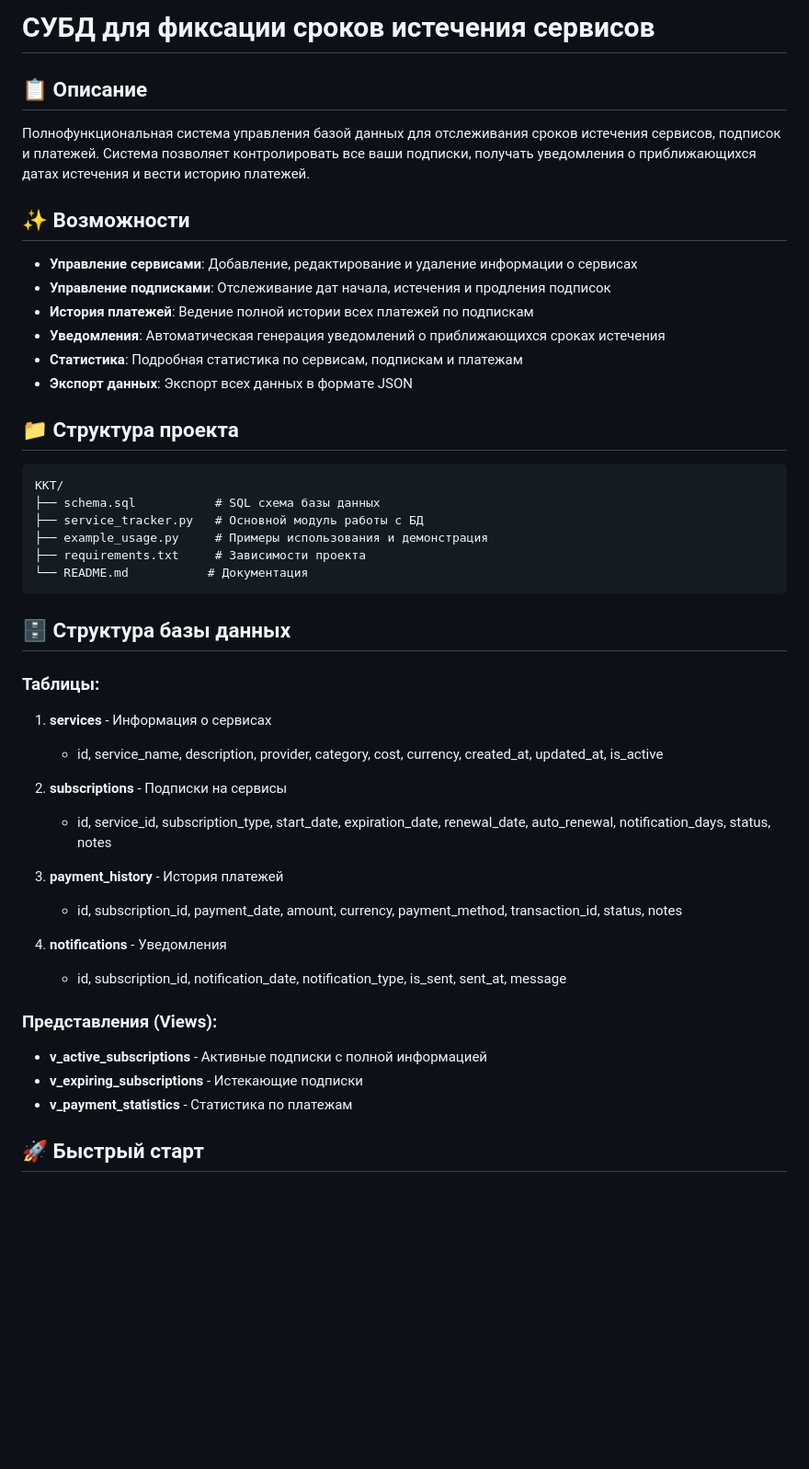
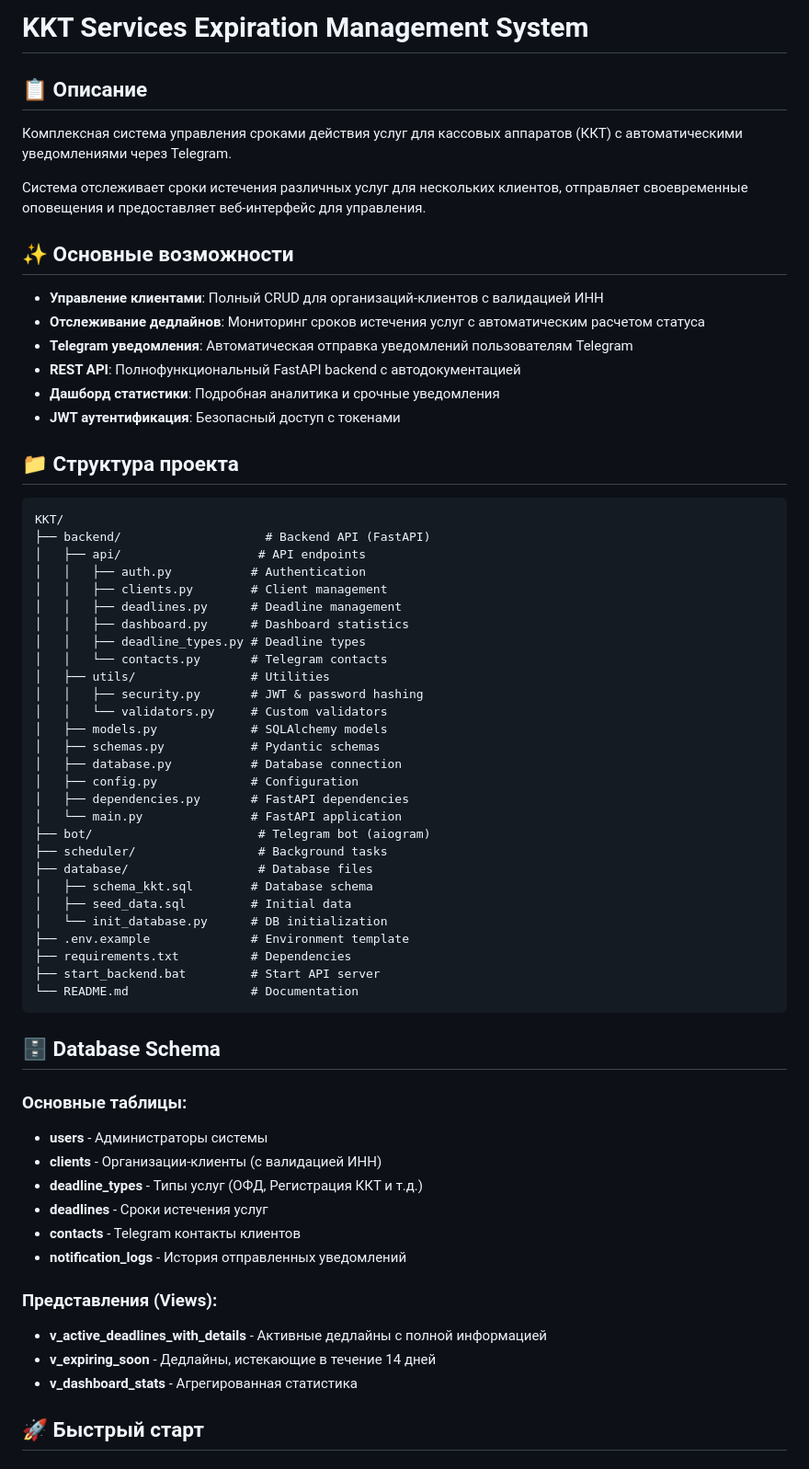
Before and after one commit to zhurbarv-hub/Qoders, a Markdown page: README.md, the part around the change. Shown at 92% size. GitHub-like rendering; blank space fills up the shorter version.

Commit message:
docs: Update README with actual project structure and features

````diff
--- a/README.md
+++ b/README.md
@@ -1,50 +1,69 @@
-# СУБД для фиксации сроков истечения сервисов
+# KKT Services Expiration Management System
 
 ## 📋 Описание
 
-Полнофункциональная система управления базой данных для отслеживания сроков истечения сервисов, подписок и платежей. Система позволяет контролировать все ваши подписки, получать уведомления о приближающихся датах истечения и вести историю платежей.
+Комплексная система управления сроками действия услуг для кассовых аппаратов (ККТ) с автоматическими уведомлениями через Telegram.
 
-## ✨ Возможности
+Система отслеживает сроки истечения различных услуг для нескольких клиентов, отправляет своевременные оповещения и предоставляет веб-интерфейс для управления.
 
-- **Управление сервисами**: Добавление, редактирование и удаление информации о сервисах
-- **Управление подписками**: Отслеживание дат начала, истечения и продления подписок
-- **История платежей**: Ведение полной истории всех платежей по подпискам
-- **Уведомления**: Автоматическая генерация уведомлений о приближающихся сроках истечения
-- **Статистика**: Подробная статистика по сервисам, подпискам и платежам
-- **Экспорт данных**: Экспорт всех данных в формате JSON
+## ✨ Основные возможности
+
+- **Управление клиентами**: Полный CRUD для организаций-клиентов с валидацией ИНН
+- **Отслеживание дедлайнов**: Мониторинг сроков истечения услуг с автоматическим расчетом статуса
+- **Telegram уведомления**: Автоматическая отправка уведомлений пользователям Telegram
+- **REST API**: Полнофункциональный FastAPI backend с автодокументацией
+- **Дашборд статистики**: Подробная аналитика и срочные уведомления
+- **JWT аутентификация**: Безопасный доступ с токенами
 
 ## 📁 Структура проекта
 
 ```
 KKT/
-├── schema.sql           # SQL схема базы данных
-├── service_tracker.py   # Основной модуль работы с БД
-├── example_usage.py     # Примеры использования и демонстрация
-├── requirements.txt     # Зависимости проекта
-└── README.md           # Документация
+├── backend/                    # Backend API (FastAPI)
+│   ├── api/                   # API endpoints
+│   │   ├── auth.py           # Authentication
+│   │   ├── clients.py        # Client management
+│   │   ├── deadlines.py      # Deadline management
+│   │   ├── dashboard.py      # Dashboard statistics
+│   │   ├── deadline_types.py # Deadline types
+│   │   └── contacts.py       # Telegram contacts
+│   ├── utils/                # Utilities
+│   │   ├── security.py       # JWT & password hashing
+│   │   └── validators.py     # Custom validators
+│   ├── models.py             # SQLAlchemy models
+│   ├── schemas.py            # Pydantic schemas
+│   ├── database.py           # Database connection
+│   ├── config.py             # Configuration
+│   ├── dependencies.py       # FastAPI dependencies
+│   └── main.py               # FastAPI application
+├── bot/                       # Telegram bot (aiogram)
+├── scheduler/                 # Background tasks
+├── database/                  # Database files
+│   ├── schema_kkt.sql        # Database schema
+│   ├── seed_data.sql         # Initial data
+│   └── init_database.py      # DB initialization
+├── .env.example              # Environment template
+├── requirements.txt          # Dependencies
+├── start_backend.bat         # Start API server
+└── README.md                 # Documentation
 ```
 
-## 🗄️ Структура базы данных
+## 🗄️ Database Schema
 
-### Таблицы:
+### Основные таблицы:
 
-1. **services** - Информация о сервисах
-   - id, service_name, description, provider, category, cost, currency, created_at, updated_at, is_active
-
-2. **subscriptions** - Подписки на сервисы
-   - id, service_id, subscription_type, start_date, expiration_date, renewal_date, auto_renewal, notification_days, status, notes
-
-3. **payment_history** - История платежей
-   - id, subscription_id, payment_date, amount, currency, payment_method, transaction_id, status, notes
-
-4. **notifications** - Уведомления
-   - id, subscription_id, notification_date, notification_type, is_sent, sent_at, message
+- **users** - Администраторы системы
+- **clients** - Организации-клиенты (с валидацией ИНН)
+- **deadline_types** - Типы услуг (ОФД, Регистрация ККТ и т.д.)
+- **deadlines** - Сроки истечения услуг
+- **contacts** - Telegram контакты клиентов
+- **notification_logs** - История отправленных уведомлений
 
 ### Представления (Views):
 
-- **v_active_subscriptions** - Активные подписки с полной информацией
-- **v_expiring_subscriptions** - Истекающие подписки
-- **v_payment_statistics** - Статистика по платежам
+- **v_active_deadlines_with_details** - Активные дедлайны с полной информацией
+- **v_expiring_soon** - Дедлайны, истекающие в течение 14 дней
+- **v_dashboard_stats** - Агрегированная статистика
 
 ## 🚀 Быстрый старт
 
````
